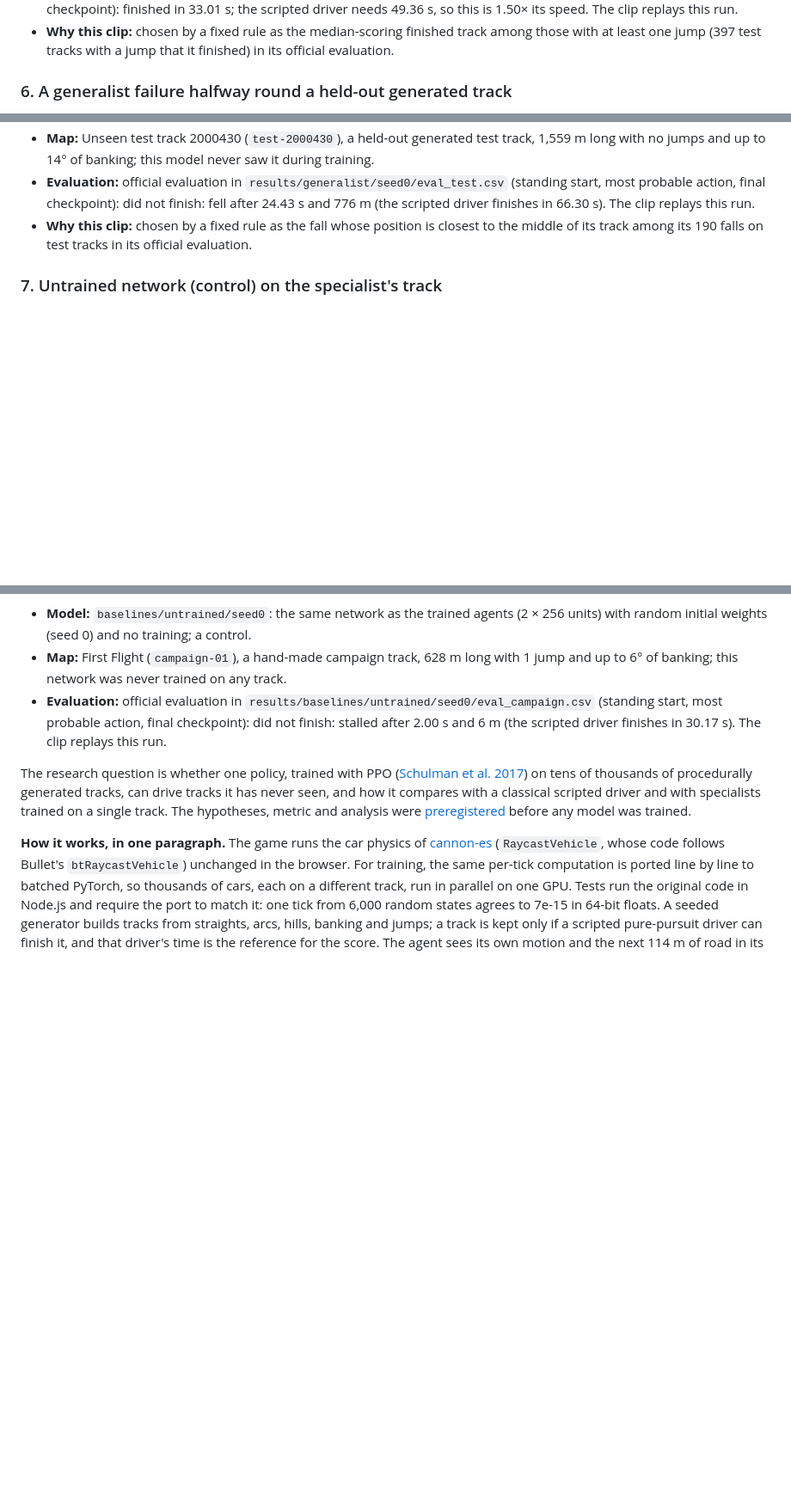
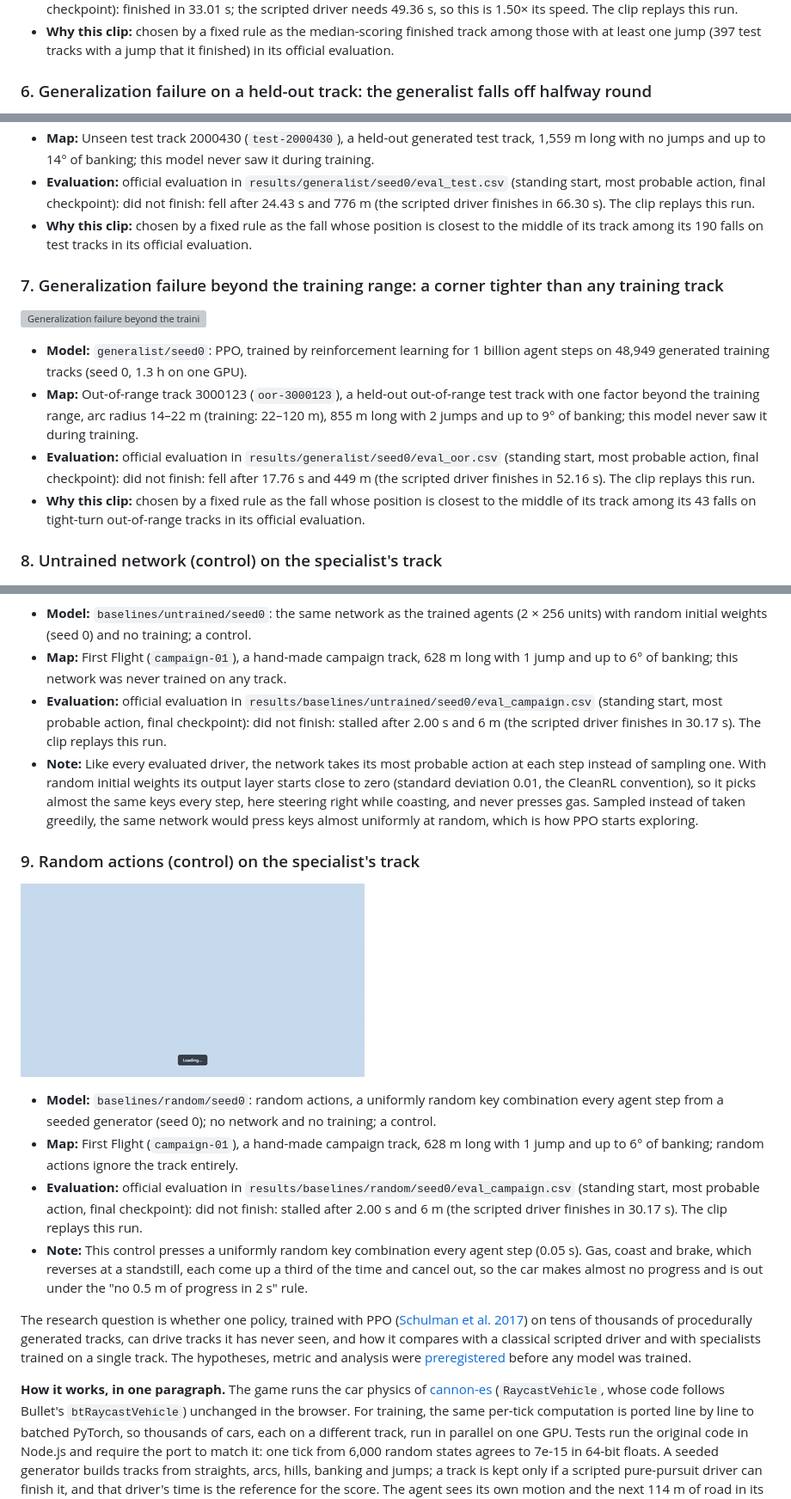
Before and after one commit to BurnyCoder/reinforcement-learning-in-trackmania-like-racing-game, a Markdown page: README.md, 3 parts joined by grey strips. Shown at 86% size. Drawn GitHub-style; pictures changed too: docs/videos/random-seed0_campaign-01.gif (added); blank space fills up the shorter version; grey boxes are pictures that could not be loaded.

```diff
--- a/README.md
+++ b/README.md
@@ -58,5 +58,5 @@ Each clip replays an official evaluation run in the browser game: the car states
 - **Evaluation:** official evaluation in `results/generalist/seed0/eval_test.csv` (standing start, most probable action, final checkpoint): finished in 33.01 s; the scripted driver needs 49.36 s, so this is 1.50× its speed. The clip replays this run.
 - **Why this clip:** chosen by a fixed rule as the median-scoring finished track among those with at least one jump (397 test tracks with a jump that it finished) in its official evaluation.
 
-### 6. A generalist failure halfway round a held-out generated track
+### 6. Generalization failure on a held-out track: the generalist falls off halfway round
 
@@ -67,13 +67,32 @@ Each clip replays an official evaluation run in the browser game: the car states
 - **Evaluation:** official evaluation in `results/generalist/seed0/eval_test.csv` (standing start, most probable action, final checkpoint): did not finish: fell after 24.43 s and 776 m (the scripted driver finishes in 66.30 s). The clip replays this run.
 - **Why this clip:** chosen by a fixed rule as the fall whose position is closest to the middle of its track among its 190 falls on test tracks in its official evaluation.
 
-### 7. Untrained network (control) on the specialist's track
+### 7. Generalization failure beyond the training range: a corner tighter than any training track
+
+[![Generalization failure beyond the training range: a corner tighter than any training track: generalist-seed0 on oor-3000123](docs/videos/generalist-seed0_oor-3000123.gif)](docs/videos/generalist-seed0_oor-3000123.mp4)
+
+- **Model:** `generalist/seed0`: PPO, trained by reinforcement learning for 1 billion agent steps on 48,949 generated training tracks (seed 0, 1.3 h on one GPU).
+- **Map:** Out-of-range track 3000123 (`oor-3000123`), a held-out out-of-range test track with one factor beyond the training range, arc radius 14–22 m (training: 22–120 m), 855 m long with 2 jumps and up to 9° of banking; this model never saw it during training.
+- **Evaluation:** official evaluation in `results/generalist/seed0/eval_oor.csv` (standing start, most probable action, final checkpoint): did not finish: fell after 17.76 s and 449 m (the scripted driver finishes in 52.16 s). The clip replays this run.
+- **Why this clip:** chosen by a fixed rule as the fall whose position is closest to the middle of its track among its 43 falls on tight-turn out-of-range tracks in its official evaluation.
+
+### 8. Untrained network (control) on the specialist's track
 
 [![Untrained network (control) on the specialist's track: untrained-seed0 on campaign-01](docs/videos/untrained-seed0_campaign-01.gif)](docs/videos/untrained-seed0_campaign-01.mp4)
 
 - **Model:** `baselines/untrained/seed0`: the same network as the trained agents (2 × 256 units) with random initial weights (seed 0) and no training; a control.
 - **Map:** First Flight (`campaign-01`), a hand-made campaign track, 628 m long with 1 jump and up to 6° of banking; this network was never trained on any track.
 - **Evaluation:** official evaluation in `results/baselines/untrained/seed0/eval_campaign.csv` (standing start, most probable action, final checkpoint): did not finish: stalled after 2.00 s and 6 m (the scripted driver finishes in 30.17 s). The clip replays this run.
+- **Note:** Like every evaluated driver, the network takes its most probable action at each step instead of sampling one. With random initial weights its output layer starts close to zero (standard deviation 0.01, the CleanRL convention), so it picks almost the same keys every step, here steering right while coasting, and never presses gas. Sampled instead of taken greedily, the same network would press keys almost uniformly at random, which is how PPO starts exploring.
+
+### 9. Random actions (control) on the specialist's track
+
+[![Random actions (control) on the specialist's track: random-seed0 on campaign-01](docs/videos/random-seed0_campaign-01.gif)](docs/videos/random-seed0_campaign-01.mp4)
+
+- **Model:** `baselines/random/seed0`: random actions, a uniformly random key combination every agent step from a seeded generator (seed 0); no network and no training; a control.
+- **Map:** First Flight (`campaign-01`), a hand-made campaign track, 628 m long with 1 jump and up to 6° of banking; random actions ignore the track entirely.
+- **Evaluation:** official evaluation in `results/baselines/random/seed0/eval_campaign.csv` (standing start, most probable action, final checkpoint): did not finish: stalled after 2.00 s and 6 m (the scripted driver finishes in 30.17 s). The clip replays this run.
+- **Note:** This control presses a uniformly random key combination every agent step (0.05 s). Gas, coast and brake, which reverses at a standstill, each come up a third of the time and cancel out, so the car makes almost no progress and is out under the "no 0.5 m of progress in 2 s" rule.
 <!-- VIDEOS:END -->
 
 The research question is whether one policy, trained with PPO ([Schulman et al. 2017](https://arxiv.org/abs/1707.06347)) on tens of thousands of procedurally generated tracks, can drive tracks it has never seen, and how it compares with a classical scripted driver and with specialists trained on a single track. The hypotheses, metric and analysis were [preregistered](reports/preregistration.md) before any model was trained.
```
Also changed, not shown: other parts of README.md (+1 -1 lines), 17 other files.
